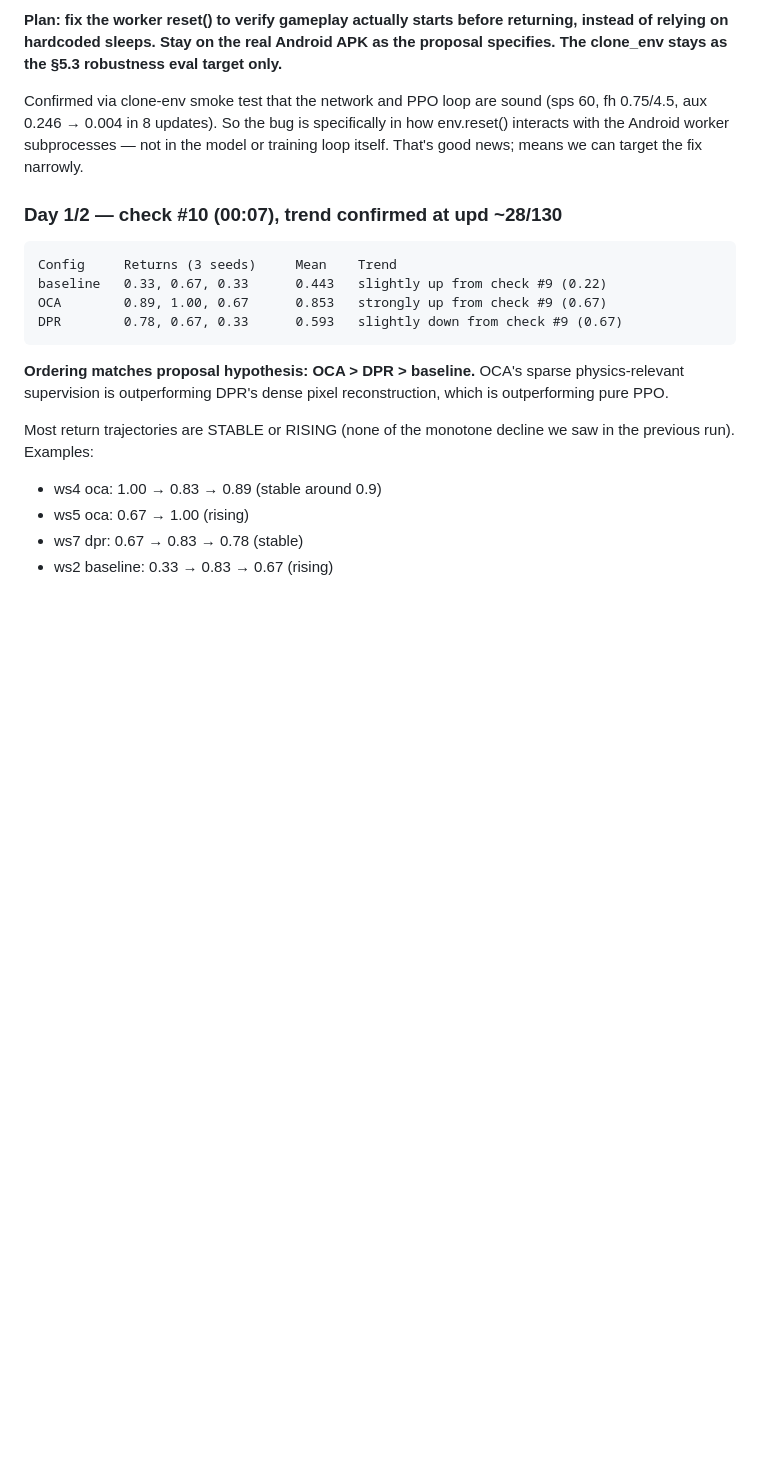
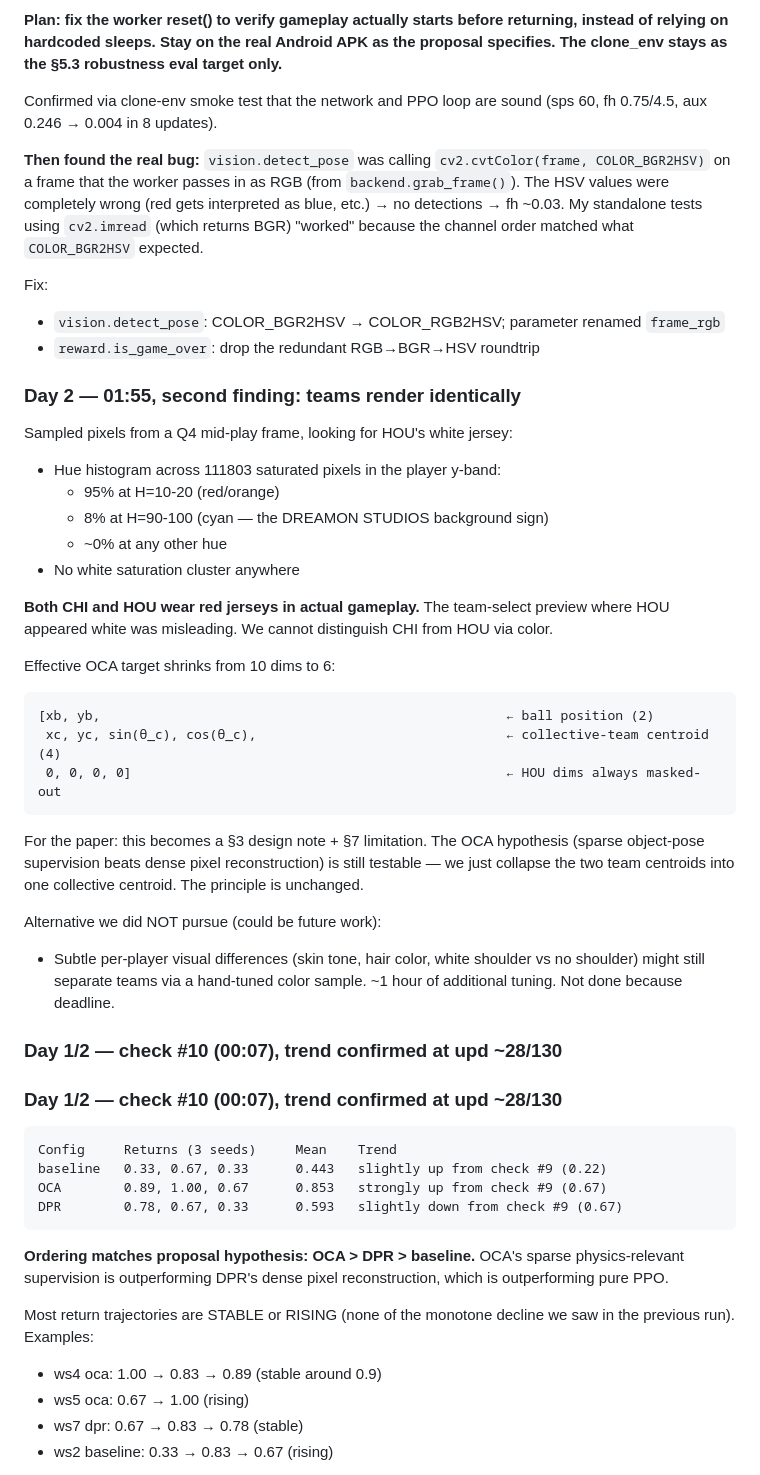
Before and after one commit to pp1457/drl-final-project, a Markdown page: LESSONS_LEARNED.md, the part around the change. Drawn GitHub-style; blank space fills up the shorter version.

Commit message:
LESSONS_LEARNED: document the actual RGB/BGR bug + same-jersey discovery
Two key findings from late Day 2:
1. detect_pose was using COLOR_BGR2HSV on RGB input — root cause of fh~0.03.
   Fixed. Standalone tests had hidden the bug because cv2.imread returns BGR.
2. Both teams wear red jerseys in actual gameplay (team-select preview was
   misleading). The 10-dim OCA target effectively becomes 6-dim (ball xy +
   collective-team centroid xy/sin/cos). HOU dims permanently masked-out.

Research design impact: the OCA vs DPR vs baseline comparison is still
testable — we just lose team-separation in the OCA supervision. The
principle (sparse object-centric > dense pixel reconstruction) is
unchanged.

````diff
--- a/LESSONS_LEARNED.md
+++ b/LESSONS_LEARNED.md
@@ -189,7 +189,38 @@ Root cause is unclear but likely a combination of:
 
 **Plan: fix the worker reset() to verify gameplay actually starts before returning, instead of relying on hardcoded sleeps. Stay on the real Android APK as the proposal specifies. The clone_env stays as the §5.3 robustness eval target only.**
 
-Confirmed via clone-env smoke test that the network and PPO loop are sound (sps 60, fh 0.75/4.5, aux 0.246 → 0.004 in 8 updates). So the bug is specifically in how env.reset() interacts with the Android worker subprocesses — not in the model or training loop itself. That's good news; means we can target the fix narrowly.
+Confirmed via clone-env smoke test that the network and PPO loop are sound (sps 60, fh 0.75/4.5, aux 0.246 → 0.004 in 8 updates).
+
+**Then found the real bug:** `vision.detect_pose` was calling `cv2.cvtColor(frame, COLOR_BGR2HSV)` on a frame that the worker passes in as RGB (from `backend.grab_frame()`). The HSV values were completely wrong (red gets interpreted as blue, etc.) → no detections → fh ~0.03. My standalone tests using `cv2.imread` (which returns BGR) "worked" because the channel order matched what `COLOR_BGR2HSV` expected.
+
+Fix:
+- `vision.detect_pose`: COLOR_BGR2HSV → COLOR_RGB2HSV; parameter renamed `frame_rgb`
+- `reward.is_game_over`: drop the redundant RGB→BGR→HSV roundtrip
+
+### Day 2 — 01:55, second finding: teams render identically
+
+Sampled pixels from a Q4 mid-play frame, looking for HOU's white jersey:
+- Hue histogram across 111803 saturated pixels in the player y-band:
+  - 95% at H=10-20 (red/orange)
+  - 8% at H=90-100 (cyan — the DREAMON STUDIOS background sign)
+  - ~0% at any other hue
+- No white saturation cluster anywhere
+
+**Both CHI and HOU wear red jerseys in actual gameplay.** The team-select preview where HOU appeared white was misleading. We cannot distinguish CHI from HOU via color.
+
+Effective OCA target shrinks from 10 dims to 6:
+```
+[xb, yb,                                                    ← ball position (2)
+ xc, yc, sin(θ_c), cos(θ_c),                                ← collective-team centroid (4)
+ 0, 0, 0, 0]                                                ← HOU dims always masked-out
+```
+
+For the paper: this becomes a §3 design note + §7 limitation. The OCA hypothesis (sparse object-pose supervision beats dense pixel reconstruction) is still testable — we just collapse the two team centroids into one collective centroid. The principle is unchanged.
+
+Alternative we did NOT pursue (could be future work):
+- Subtle per-player visual differences (skin tone, hair color, white shoulder vs no shoulder) might still separate teams via a hand-tuned color sample. ~1 hour of additional tuning. Not done because deadline.
+
+### Day 1/2 — check #10 (00:07), trend confirmed at upd ~28/130
 
 ### Day 1/2 — check #10 (00:07), trend confirmed at upd ~28/130
 
````
